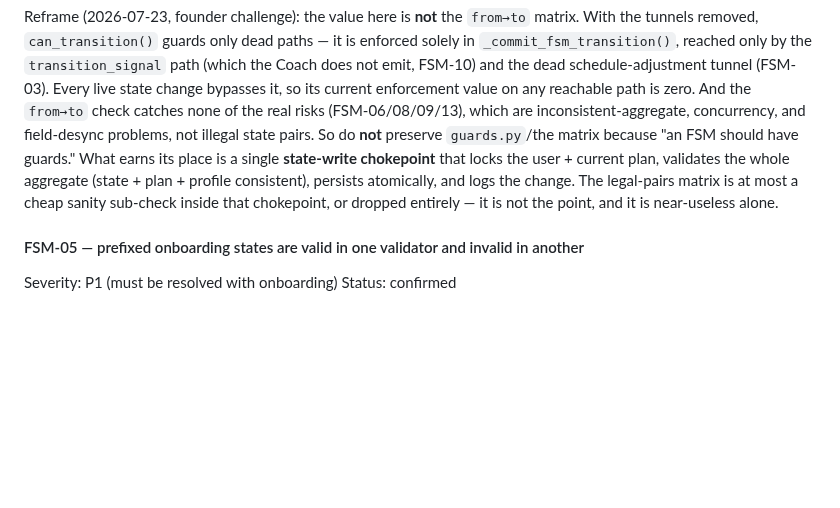
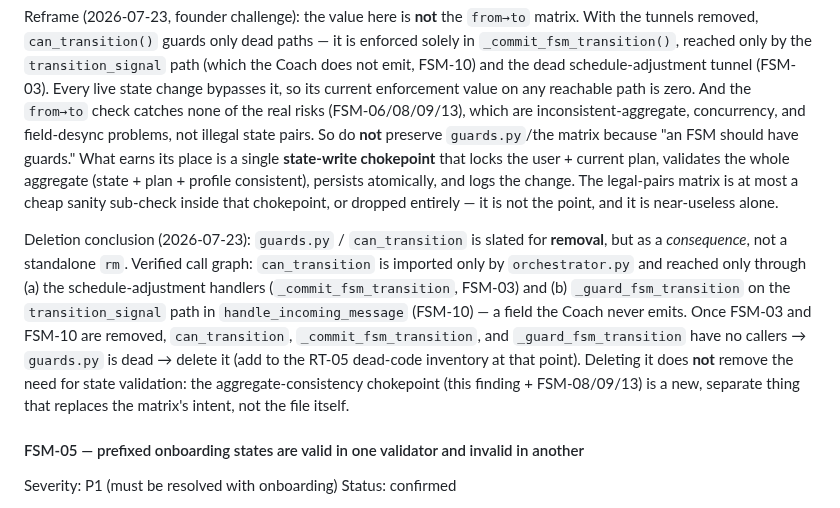
Before and after one commit to baracuda3612/Love-Yourself-AI-Caring-Bot, a Markdown page: docs/audit/pre_mvp_code_audit_findings.md, the part around the change. GitHub-like rendering; blank space fills up the shorter version.

Commit message:
docs(audit): FSM-04 — guards.py deletion conclusion (consequence of FSM-03/10)
Verified call graph: can_transition is imported only by orchestrator and
reached only via the schedule-adjustment handlers (FSM-03) and the dead
transition_signal path in handle_incoming_message (FSM-10). Once those are
removed, can_transition/_commit_fsm_transition/_guard_fsm_transition have no
callers → guards.py is dead → delete (add to RT-05 inventory then). Not a
standalone rm today; and deletion does not remove the need for the new
aggregate-consistency chokepoint.

Co-Authored-By: Claude Opus 4.8 <noreply@anthropic.com>

```diff
--- a/docs/audit/pre_mvp_code_audit_findings.md
+++ b/docs/audit/pre_mvp_code_audit_findings.md
@@ -3091,6 +3091,19 @@ The legal-pairs matrix is at most a cheap sanity sub-check inside that
 chokepoint, or dropped entirely — it is not the point, and it is near-useless
 alone.
 
+Deletion conclusion (2026-07-23): `guards.py` / `can_transition` is slated for
+**removal**, but as a *consequence*, not a standalone `rm`. Verified call
+graph: `can_transition` is imported only by `orchestrator.py` and reached only
+through (a) the schedule-adjustment handlers (`_commit_fsm_transition`, FSM-03)
+and (b) `_guard_fsm_transition` on the `transition_signal` path in
+`handle_incoming_message` (FSM-10) — a field the Coach never emits. Once FSM-03
+and FSM-10 are removed, `can_transition`, `_commit_fsm_transition`, and
+`_guard_fsm_transition` have no callers → `guards.py` is dead → delete it (add
+to the RT-05 dead-code inventory at that point). Deleting it does **not** remove
+the need for state validation: the aggregate-consistency chokepoint (this
+finding + FSM-08/09/13) is a new, separate thing that replaces the matrix's
+intent, not the file itself.
+
 #### FSM-05 — prefixed onboarding states are valid in one validator and invalid in another
 
 Severity: P1 (must be resolved with onboarding)
```
